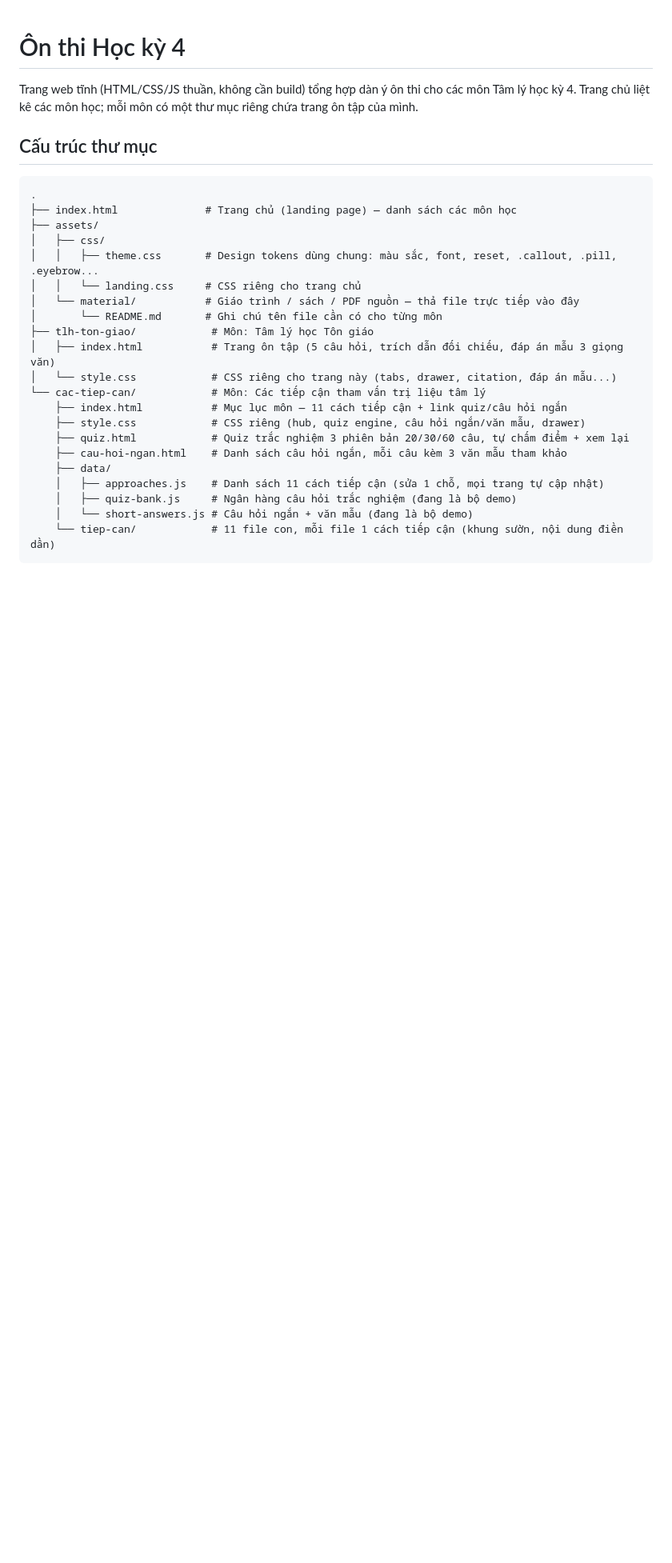
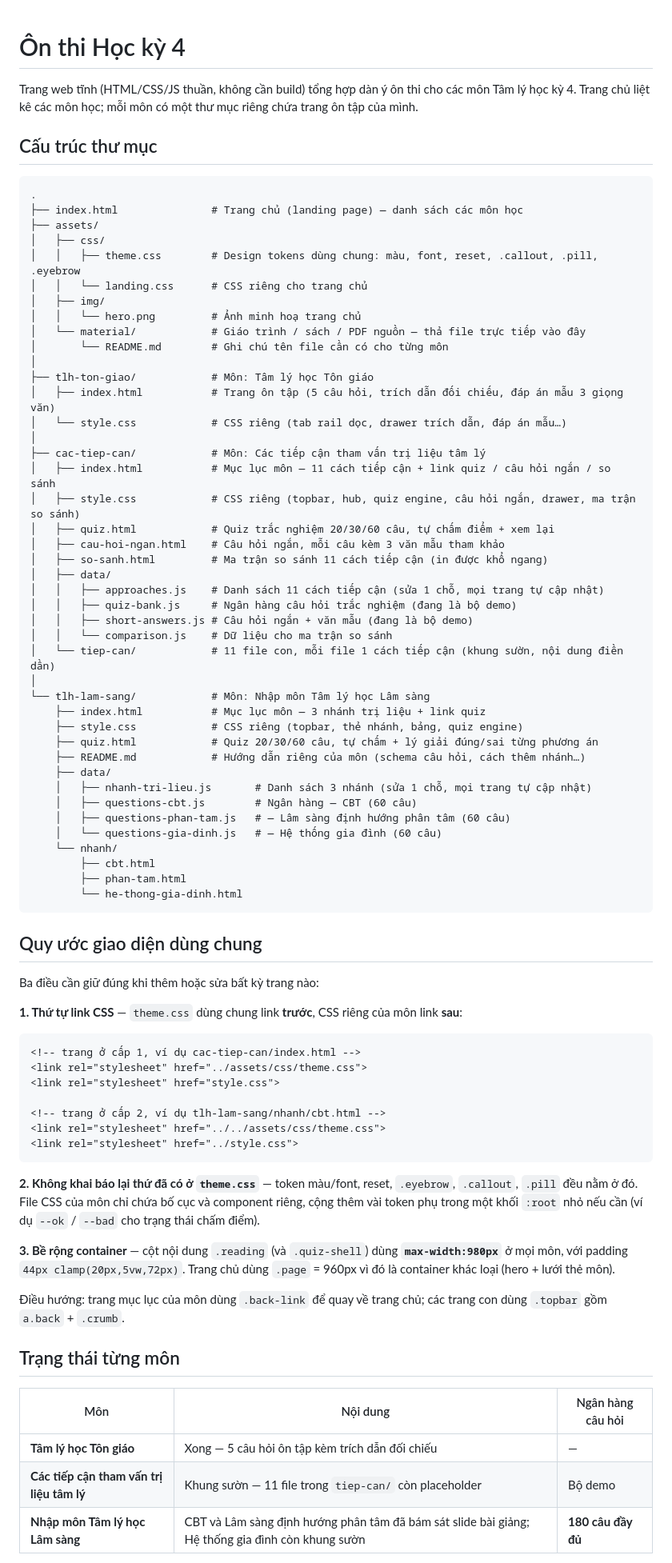
Before and after one commit to zoom2408/TLH_HK4, a Markdown page: README.md, the part around one of its changes. Shown at 80% size. GitHub-like rendering; blank space fills up the shorter version.

````diff
--- a/README.md
+++ b/README.md
@@ -6,24 +6,76 @@ Trang web tĩnh (HTML/CSS/JS thuần, không cần build) tổng hợp dàn ý
 
 ```
 .
-├── index.html              # Trang chủ (landing page) — danh sách các môn học
+├── index.html               # Trang chủ (landing page) — danh sách các môn học
 ├── assets/
 │   ├── css/
-│   │   ├── theme.css       # Design tokens dùng chung: màu sắc, font, reset, .callout, .pill, .eyebrow...
-│   │   └── landing.css     # CSS riêng cho trang chủ
-│   └── material/           # Giáo trình / sách / PDF nguồn — thả file trực tiếp vào đây
-│       └── README.md       # Ghi chú tên file cần có cho từng môn
+│   │   ├── theme.css        # Design tokens dùng chung: màu, font, reset, .callout, .pill, .eyebrow
+│   │   └── landing.css      # CSS riêng cho trang chủ
+│   ├── img/
+│   │   └── hero.png         # Ảnh minh hoạ trang chủ
+│   └── material/            # Giáo trình / sách / PDF nguồn — thả file trực tiếp vào đây
+│       └── README.md        # Ghi chú tên file cần có cho từng môn
+│
 ├── tlh-ton-giao/            # Môn: Tâm lý học Tôn giáo
 │   ├── index.html           # Trang ôn tập (5 câu hỏi, trích dẫn đối chiếu, đáp án mẫu 3 giọng văn)
-│   └── style.css            # CSS riêng cho trang này (tabs, drawer, citation, đáp án mẫu...)
-└── cac-tiep-can/            # Môn: Các tiếp cận tham vấn trị liệu tâm lý
-    ├── index.html           # Mục lục môn — 11 cách tiếp cận + link quiz/câu hỏi ngắn
-    ├── style.css            # CSS riêng (hub, quiz engine, câu hỏi ngắn/văn mẫu, drawer)
-    ├── quiz.html            # Quiz trắc nghiệm 3 phiên bản 20/30/60 câu, tự chấm điểm + xem lại
-    ├── cau-hoi-ngan.html    # Danh sách câu hỏi ngắn, mỗi câu kèm 3 văn mẫu tham khảo
+│   └── style.css            # CSS riêng (tab rail dọc, drawer trích dẫn, đáp án mẫu…)
+│
+├── cac-tiep-can/            # Môn: Các tiếp cận tham vấn trị liệu tâm lý
+│   ├── index.html           # Mục lục môn — 11 cách tiếp cận + link quiz / câu hỏi ngắn / so sánh
+│   ├── style.css            # CSS riêng (topbar, hub, quiz engine, câu hỏi ngắn, drawer, ma trận so sánh)
+│   ├── quiz.html            # Quiz trắc nghiệm 20/30/60 câu, tự chấm điểm + xem lại
+│   ├── cau-hoi-ngan.html    # Câu hỏi ngắn, mỗi câu kèm 3 văn mẫu tham khảo
+│   ├── so-sanh.html         # Ma trận so sánh 11 cách tiếp cận (in được khổ ngang)
+│   ├── data/
+│   │   ├── approaches.js    # Danh sách 11 cách tiếp cận (sửa 1 chỗ, mọi trang tự cập nhật)
+│   │   ├── quiz-bank.js     # Ngân hàng câu hỏi trắc nghiệm (đang là bộ demo)
+│   │   ├── short-answers.js # Câu hỏi ngắn + văn mẫu (đang là bộ demo)
+│   │   └── comparison.js    # Dữ liệu cho ma trận so sánh
+│   └── tiep-can/            # 11 file con, mỗi file 1 cách tiếp cận (khung sườn, nội dung điền dần)
+│
+└── tlh-lam-sang/            # Môn: Nhập môn Tâm lý học Lâm sàng
+    ├── index.html           # Mục lục môn — 3 nhánh trị liệu + link quiz
+    ├── style.css            # CSS riêng (topbar, thẻ nhánh, bảng, quiz engine)
+    ├── quiz.html            # Quiz 20/30/60 câu, tự chấm + lý giải đúng/sai từng phương án
+    ├── README.md            # Hướng dẫn riêng của môn (schema câu hỏi, cách thêm nhánh…)
     ├── data/
-    │   ├── approaches.js    # Danh sách 11 cách tiếp cận (sửa 1 chỗ, mọi trang tự cập nhật)
-    │   ├── quiz-bank.js     # Ngân hàng câu hỏi trắc nghiệm (đang là bộ demo)
-    │   └── short-answers.js # Câu hỏi ngắn + văn mẫu (đang là bộ demo)
-    └── tiep-can/            # 11 file con, mỗi file 1 cách tiếp cận (khung sườn, nội dung điền dần)
+    │   ├── nhanh-tri-lieu.js       # Danh sách 3 nhánh (sửa 1 chỗ, mọi trang tự cập nhật)
+    │   ├── questions-cbt.js        # Ngân hàng — CBT (60 câu)
+    │   ├── questions-phan-tam.js   # — Lâm sàng định hướng phân tâm (60 câu)
+    │   └── questions-gia-dinh.js   # — Hệ thống gia đình (60 câu)
+    └── nhanh/
+        ├── cbt.html
+        ├── phan-tam.html
+        └── he-thong-gia-dinh.html
 ```
+
+## Quy ước giao diện dùng chung
+
+Ba điều cần giữ đúng khi thêm hoặc sửa bất kỳ trang nào:
+
+**1. Thứ tự link CSS** — `theme.css` dùng chung link **trước**, CSS riêng của môn link **sau**:
+
+```html
+<!-- trang ở cấp 1, ví dụ cac-tiep-can/index.html -->
+<link rel="stylesheet" href="../assets/css/theme.css">
+<link rel="stylesheet" href="style.css">
+
+<!-- trang ở cấp 2, ví dụ tlh-lam-sang/nhanh/cbt.html -->
+<link rel="stylesheet" href="../../assets/css/theme.css">
+<link rel="stylesheet" href="../style.css">
+```
+
+**2. Không khai báo lại thứ đã có ở `theme.css`** — token màu/font, reset, `.eyebrow`, `.callout`, `.pill` đều nằm ở đó. File CSS của môn chỉ chứa bố cục và component riêng, cộng thêm vài token phụ trong một khối `:root` nhỏ nếu cần (ví dụ `--ok` / `--bad` cho trạng thái chấm điểm).
+
+**3. Bề rộng container** — cột nội dung `.reading` (và `.quiz-shell`) dùng **`max-width:980px`** ở mọi môn, với padding `44px clamp(20px,5vw,72px)`. Trang chủ dùng `.page` = 960px vì đó là container khác loại (hero + lưới thẻ môn).
+
+Điều hướng: trang mục lục của môn dùng `.back-link` để quay về trang chủ; các trang con dùng `.topbar` gồm `a.back` + `.crumb`.
+
+## Trạng thái từng môn
+
+| Môn | Nội dung | Ngân hàng câu hỏi |
+|---|---|---|
+| **Tâm lý học Tôn giáo** | Xong — 5 câu hỏi ôn tập kèm trích dẫn đối chiếu | — |
+| **Các tiếp cận tham vấn trị liệu tâm lý** | Khung sườn — 11 file trong `tiep-can/` còn placeholder | Bộ demo |
+| **Nhập môn Tâm lý học Lâm sàng** | CBT và Lâm sàng định hướng phân tâm đã bám sát slide bài giảng; Hệ thống gia đình còn khung sườn | **180 câu đầy đủ** |
+
````
Also changed, not shown: other parts of README.md (+15 -7 lines).
